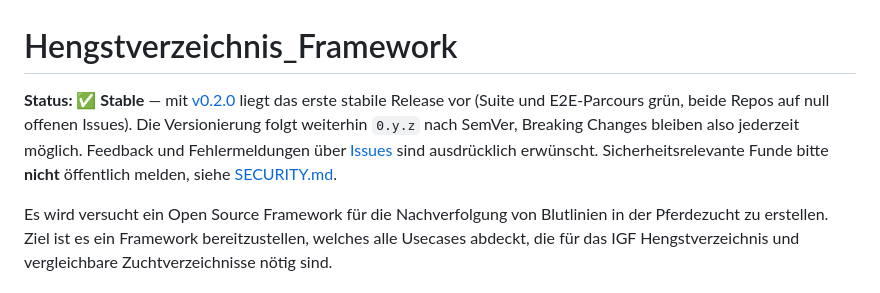
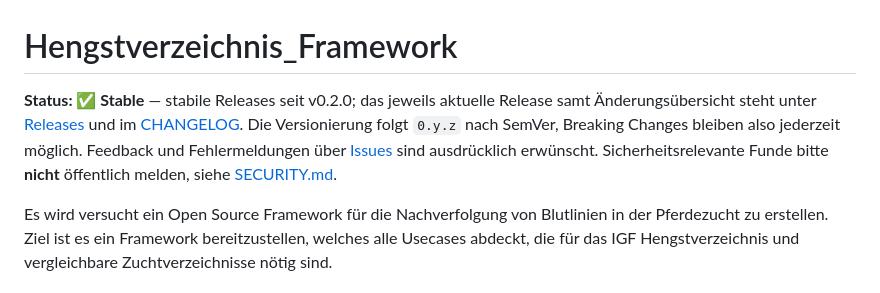
Before and after one commit to Celestial0579/Hengstverzeichnis_Framework, a Markdown page: README.md, the part around the change. Rendered like a GitHub page.

Commit message:
README: Statuszeile zeitlos formuliert (verwies noch auf v0.2.0)
Co-Authored-By: Claude Fable 5 <noreply@anthropic.com>

```diff
--- a/README.md
+++ b/README.md
@@ -1,6 +1,6 @@
 # Hengstverzeichnis_Framework
 
-**Status: ✅ Stable** — mit [v0.2.0](../../releases/tag/v0.2.0) liegt das erste stabile Release vor (Suite und E2E-Parcours grün, beide Repos auf null offenen Issues). Die Versionierung folgt weiterhin `0.y.z` nach SemVer, Breaking Changes bleiben also jederzeit möglich. Feedback und Fehlermeldungen über [Issues](../../issues) sind ausdrücklich erwünscht. Sicherheitsrelevante Funde bitte **nicht** öffentlich melden, siehe [SECURITY.md](SECURITY.md).
+**Status: ✅ Stable** — stabile Releases seit v0.2.0; das jeweils aktuelle Release samt Änderungsübersicht steht unter [Releases](../../releases) und im [CHANGELOG](CHANGELOG.md). Die Versionierung folgt `0.y.z` nach SemVer, Breaking Changes bleiben also jederzeit möglich. Feedback und Fehlermeldungen über [Issues](../../issues) sind ausdrücklich erwünscht. Sicherheitsrelevante Funde bitte **nicht** öffentlich melden, siehe [SECURITY.md](SECURITY.md).
 
 Es wird versucht ein Open Source Framework für die Nachverfolgung von Blutlinien in der Pferdezucht zu erstellen. Ziel ist es ein Framework bereitzustellen, welches alle Usecases abdeckt, die für das IGF Hengstverzeichnis und vergleichbare Zuchtverzeichnisse nötig sind.
 
```
